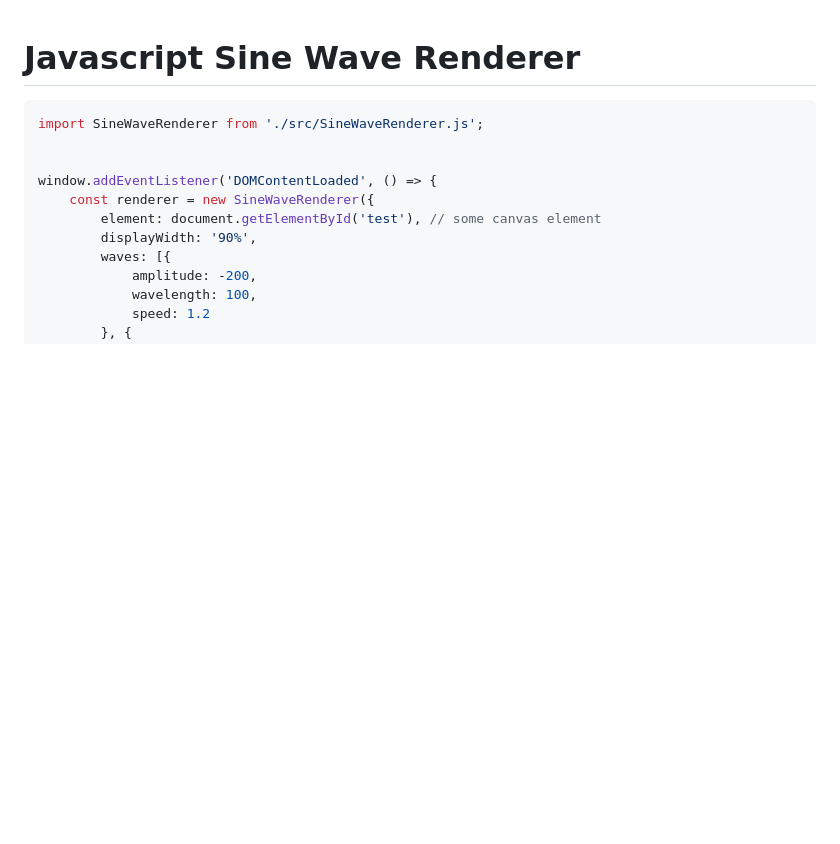
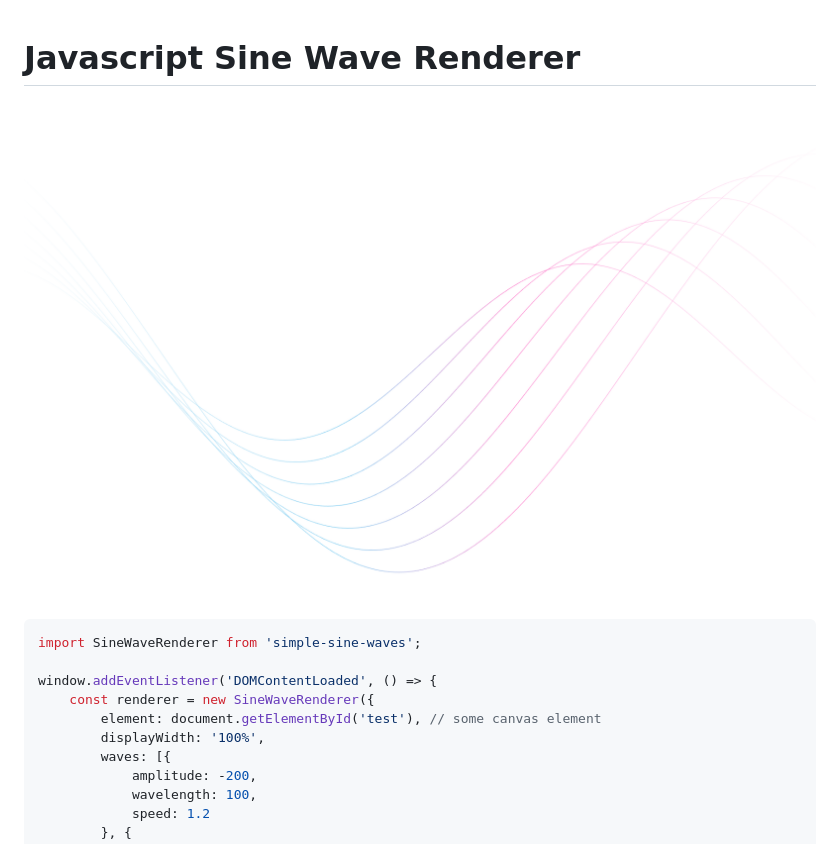
Before and after one commit to linaGirl/sine-wave, a Markdown page: README.md, the part around the change. Rendered like a GitHub page; pictures changed too: wave.png (added); blank space fills up the shorter version.

`````diff
--- a/README.md
+++ b/README.md
@@ -1,14 +1,14 @@
 # Javascript Sine Wave Renderer
 
+![alt text](https://github.com/linaGirl/sine-wave/blob/master/wave.png?raw=true)
 
 ````typescript
-import SineWaveRenderer from './src/SineWaveRenderer.js';
-
+import SineWaveRenderer from 'simple-sine-waves';
 
 window.addEventListener('DOMContentLoaded', () => {
     const renderer = new SineWaveRenderer({
         element: document.getElementById('test'), // some canvas element
-        displayWidth: '90%',
+        displayWidth: '100%',
         waves: [{
             amplitude: -200,
             wavelength: 100,
`````
